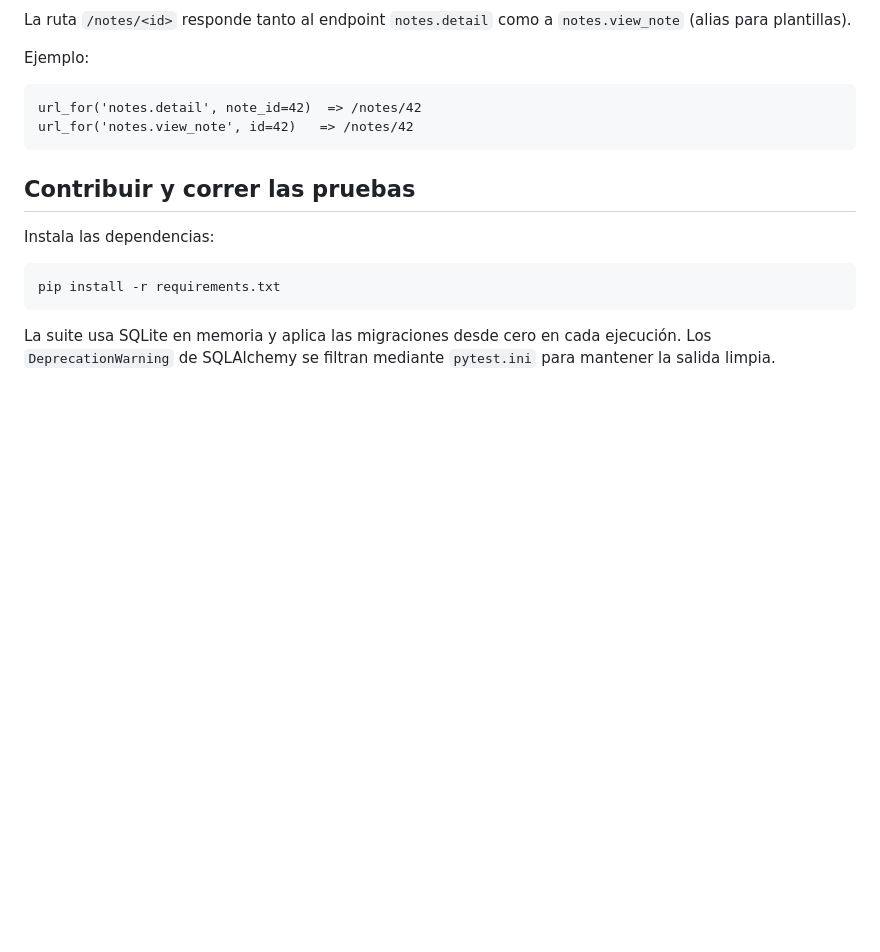
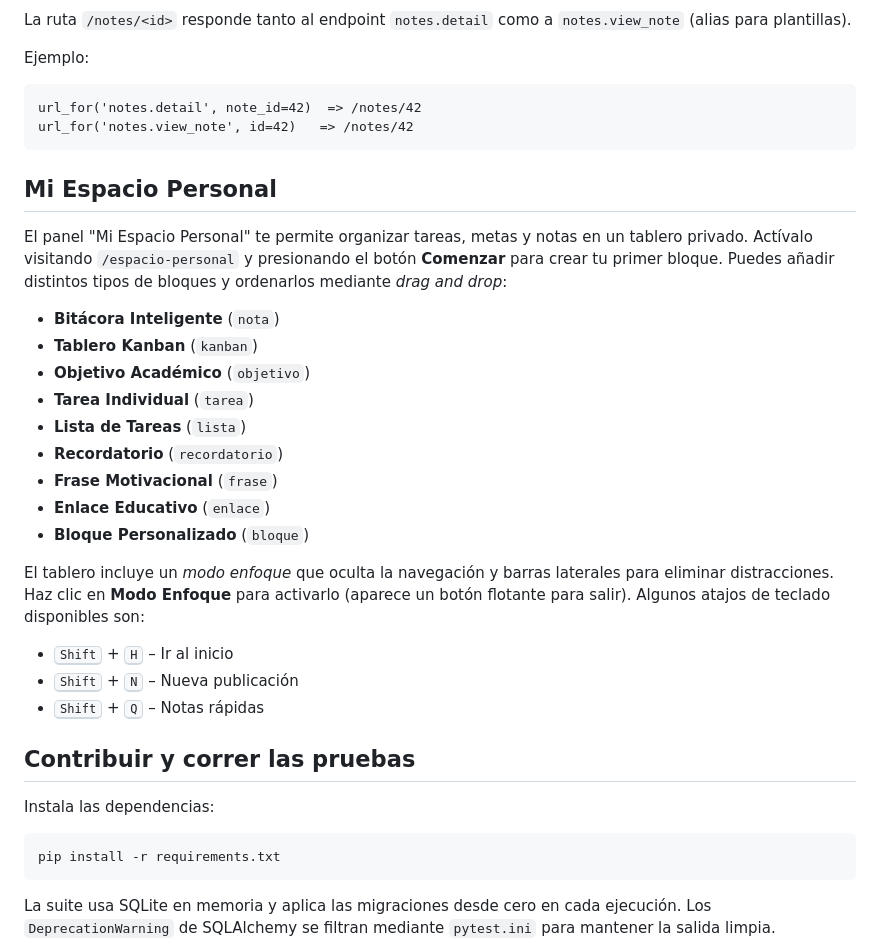
Before and after one commit to RoggerMS/Crunevo2, a Markdown page: README.md, the part around the change. Drawn GitHub-style; blank space fills up the shorter version.

Commit message:
docs: explain personal space dashboard

````diff
--- a/README.md
+++ b/README.md
@@ -150,6 +150,31 @@ url_for('notes.detail', note_id=42)  => /notes/42
 url_for('notes.view_note', id=42)   => /notes/42
 ```
 
+## Mi Espacio Personal
+
+El panel "Mi Espacio Personal" te permite organizar tareas, metas y notas en un
+tablero privado. Actívalo visitando `/espacio-personal` y presionando el botón
+**Comenzar** para crear tu primer bloque. Puedes añadir distintos tipos de
+bloques y ordenarlos mediante *drag and drop*:
+
+- **Bitácora Inteligente** (`nota`)
+- **Tablero Kanban** (`kanban`)
+- **Objetivo Académico** (`objetivo`)
+- **Tarea Individual** (`tarea`)
+- **Lista de Tareas** (`lista`)
+- **Recordatorio** (`recordatorio`)
+- **Frase Motivacional** (`frase`)
+- **Enlace Educativo** (`enlace`)
+- **Bloque Personalizado** (`bloque`)
+
+El tablero incluye un *modo enfoque* que oculta la navegación y barras laterales
+para eliminar distracciones. Haz clic en **Modo Enfoque** para activarlo (aparece
+un botón flotante para salir). Algunos atajos de teclado disponibles son:
+
+- <kbd>Shift</kbd> + <kbd>H</kbd> – Ir al inicio
+- <kbd>Shift</kbd> + <kbd>N</kbd> – Nueva publicación
+- <kbd>Shift</kbd> + <kbd>Q</kbd> – Notas rápidas
+
 ## Contribuir y correr las pruebas
 
 Instala las dependencias:
````
Also changed, not shown: AGENTS.md (+1 -0 lines).
